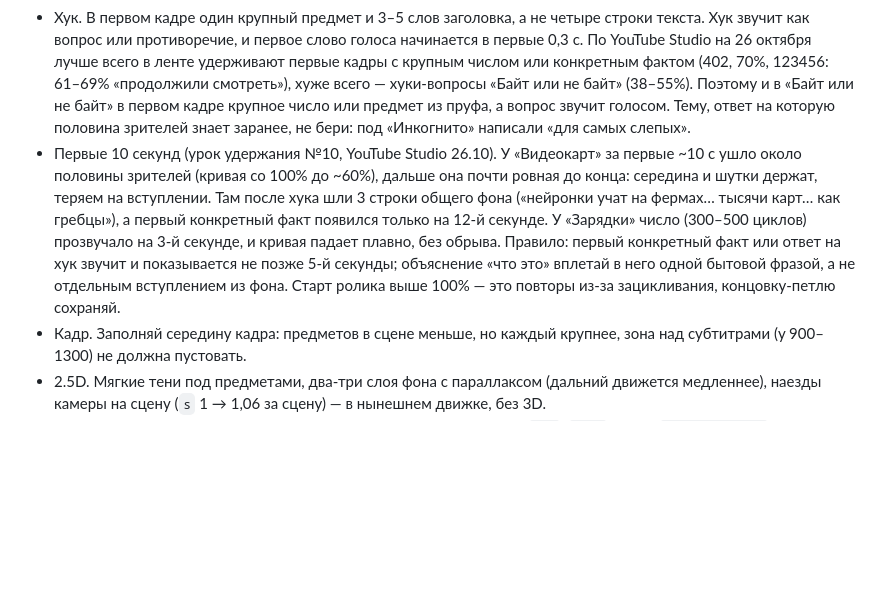
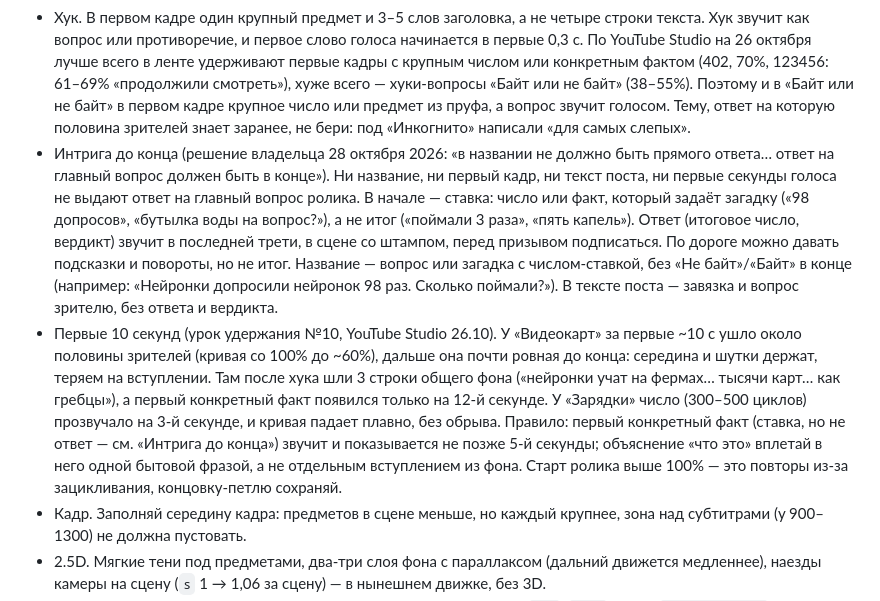
Before and after one commit to Flowis31/nebait-media, a Markdown page: CLAUDE.md, the part around the change. GitHub-like rendering; blank space fills up the shorter version.

Commit message:
CLAUDE.md: интрига до конца — ответ не в названии и не в начале (решение Ильи 28.10)
Co-Authored-By: Claude Opus 5.5 <noreply@anthropic.com>
Claude-Session: https://claude.ai/code/session_01NASpLwqnzSj77uU5gao7HX

```diff
--- a/CLAUDE.md
+++ b/CLAUDE.md
@@ -49,7 +49,8 @@
 - Серии. Удачная тема получает продолжение с плашкой «часть 2» (`.nb-chip`, въезжает слева в первой сцене). С 26 октября продолжение решаешь сам по сигналам из раздела «Цель — 10 000 подписчиков» ниже (владелец: «делай как знаешь»).
 - Ритуал. В каждом ролике маскот ставит штамп «БАЙТ» или «НЕ БАЙТ» в одном и том же месте: в сцене с выводом, перед зацикливанием, по центру сверху (y около 260–420), наклон −6…−8°, через `stamp()`. Маскот при этом бьёт рукой сверху вниз. «НЕ БАЙТ» — если заголовок ролика подтвердился, «БАЙТ» — если нет. Слово «байт» или «не байт» должно прозвучать в голосе.
 - Хук. В первом кадре один крупный предмет и 3–5 слов заголовка, а не четыре строки текста. Хук звучит как вопрос или противоречие, и первое слово голоса начинается в первые 0,3 с. По YouTube Studio на 26 октября лучше всего в ленте удерживают первые кадры с крупным числом или конкретным фактом (402, 70%, 123456: 61–69% «продолжили смотреть»), хуже всего — хуки-вопросы «Байт или не байт» (38–55%). Поэтому и в «Байт или не байт» в первом кадре крупное число или предмет из пруфа, а вопрос звучит голосом. Тему, ответ на которую половина зрителей знает заранее, не бери: под «Инкогнито» написали «для самых слепых».
-- Первые 10 секунд (урок удержания №10, YouTube Studio 26.10). У «Видеокарт» за первые ~10 с ушло около половины зрителей (кривая со 100% до ~60%), дальше она почти ровная до конца: середина и шутки держат, теряем на вступлении. Там после хука шли 3 строки общего фона («нейронки учат на фермах… тысячи карт… как гребцы»), а первый конкретный факт появился только на 12-й секунде. У «Зарядки» число (300–500 циклов) прозвучало на 3-й секунде, и кривая падает плавно, без обрыва. Правило: первый конкретный факт или ответ на хук звучит и показывается не позже 5-й секунды; объяснение «что это» вплетай в него одной бытовой фразой, а не отдельным вступлением из фона. Старт ролика выше 100% — это повторы из-за зацикливания, концовку-петлю сохраняй.
+- Интрига до конца (решение владельца 28 октября 2026: «в названии не должно быть прямого ответа… ответ на главный вопрос должен быть в конце»). Ни название, ни первый кадр, ни текст поста, ни первые секунды голоса не выдают ответ на главный вопрос ролика. В начале — ставка: число или факт, который задаёт загадку («98 допросов», «бутылка воды на вопрос?»), а не итог («поймали 3 раза», «пять капель»). Ответ (итоговое число, вердикт) звучит в последней трети, в сцене со штампом, перед призывом подписаться. По дороге можно давать подсказки и повороты, но не итог. Название — вопрос или загадка с числом-ставкой, без «Не байт»/«Байт» в конце (например: «Нейронки допросили нейронок 98 раз. Сколько поймали?»). В тексте поста — завязка и вопрос зрителю, без ответа и вердикта.
+- Первые 10 секунд (урок удержания №10, YouTube Studio 26.10). У «Видеокарт» за первые ~10 с ушло около половины зрителей (кривая со 100% до ~60%), дальше она почти ровная до конца: середина и шутки держат, теряем на вступлении. Там после хука шли 3 строки общего фона («нейронки учат на фермах… тысячи карт… как гребцы»), а первый конкретный факт появился только на 12-й секунде. У «Зарядки» число (300–500 циклов) прозвучало на 3-й секунде, и кривая падает плавно, без обрыва. Правило: первый конкретный факт (ставка, но не ответ — см. «Интрига до конца») звучит и показывается не позже 5-й секунды; объяснение «что это» вплетай в него одной бытовой фразой, а не отдельным вступлением из фона. Старт ролика выше 100% — это повторы из-за зацикливания, концовку-петлю сохраняй.
 - Кадр. Заполняй середину кадра: предметов в сцене меньше, но каждый крупнее, зона над субтитрами (y 900–1300) не должна пустовать.
 - 2.5D. Мягкие тени под предметами, два-три слоя фона с параллаксом (дальний движется медленнее), наезды камеры на сцену (`s` 1 → 1,06 за сцену) — в нынешнем движке, без 3D.
 - Свой цвет у темы. Маскот, шрифты и субтитры не меняются, а фон (`#bg`, `--bg`, пятна `#blob1/#blob2`) и акцент сцен меняются под тему: не делай подряд два ролика на одном зелёном фоне.
```
